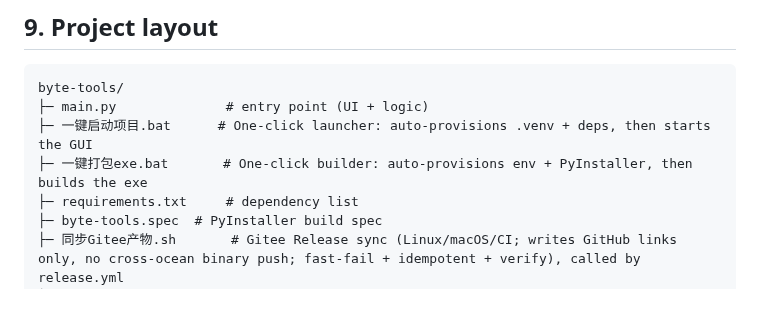
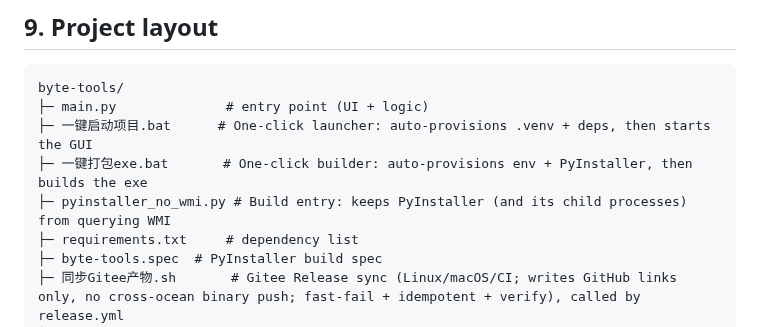
Before and after one commit to jilong2026/byte-tools, a Markdown page: README_EN.md, the part around the change. Drawn GitHub-style; blank space fills up the shorter version.

```diff
--- a/README_EN.md
+++ b/README_EN.md
@@ -441,6 +441,7 @@ byte-tools/
 ├─ main.py              # entry point (UI + logic)
 ├─ 一键启动项目.bat      # One-click launcher: auto-provisions .venv + deps, then starts the GUI
 ├─ 一键打包exe.bat       # One-click builder: auto-provisions env + PyInstaller, then builds the exe
+├─ pyinstaller_no_wmi.py # Build entry: keeps PyInstaller (and its child processes) from querying WMI
 ├─ requirements.txt     # dependency list
 ├─ byte-tools.spec  # PyInstaller build spec
 ├─ 同步Gitee产物.sh       # Gitee Release sync (Linux/macOS/CI; writes GitHub links only, no cross-ocean binary push; fast-fail + idempotent + verify), called by release.yml
```
Also changed, not shown: DEVELOPMENT.md (+25 -5 lines), README.md (+6 -0 lines), assets/byte-tools-pt.png, 4 other files.
